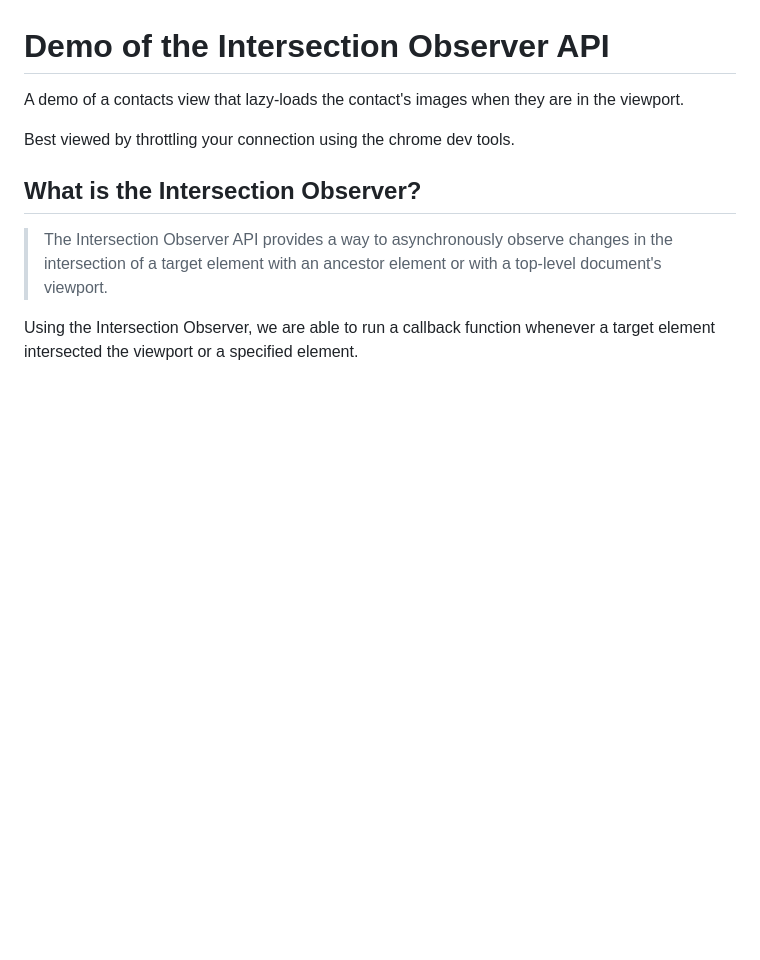
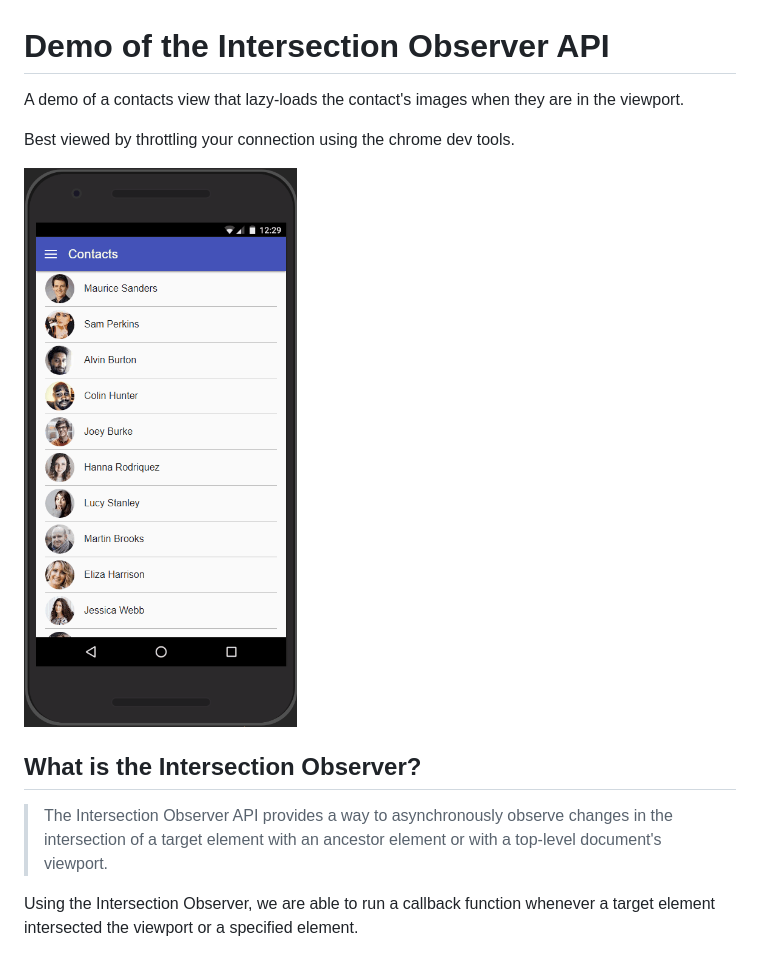
Before and after one commit to benhjt/intersection-observer-demo, a Markdown page: README.md, the part around the change. Rendered like a GitHub page; pictures changed too: demo.gif (added); blank space fills up the shorter version.

Commit message:
Added demo gif to readme

```diff
--- a/README.md
+++ b/README.md
@@ -3,6 +3,8 @@
 A demo of a contacts view that lazy-loads the contact's images when they are in the viewport.
 
 Best viewed by throttling your connection using the chrome dev tools.
+
+![Demo](demo.gif)
 
 ## What is the Intersection Observer?
 
```
